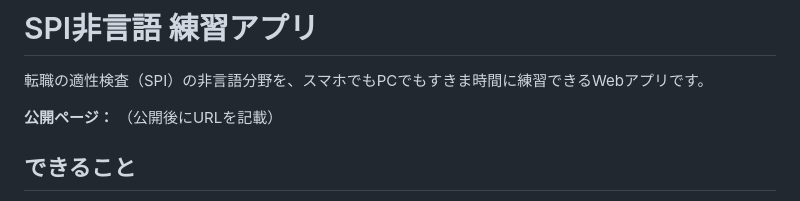
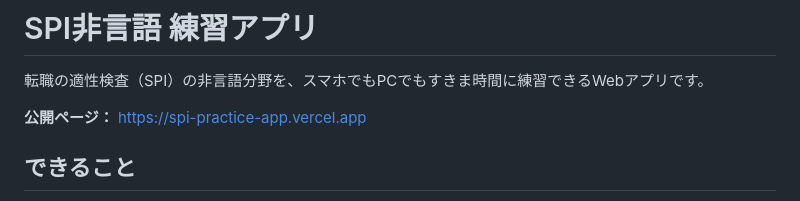
Before and after one commit to Nobu-Chine/spi-practice, a Markdown page: README.md, the part around the change. GitHub-like rendering.

Commit message:
README に公開ページのURLを記載
Co-Authored-By: Claude Opus 5.5 <noreply@anthropic.com>

```diff
--- a/README.md
+++ b/README.md
@@ -2,7 +2,7 @@
 
 転職の適性検査（SPI）の非言語分野を、スマホでもPCでもすきま時間に練習できるWebアプリです。
 
-**公開ページ：** （公開後にURLを記載）
+**公開ページ：** https://spi-practice-app.vercel.app
 
 ## できること
 
```
